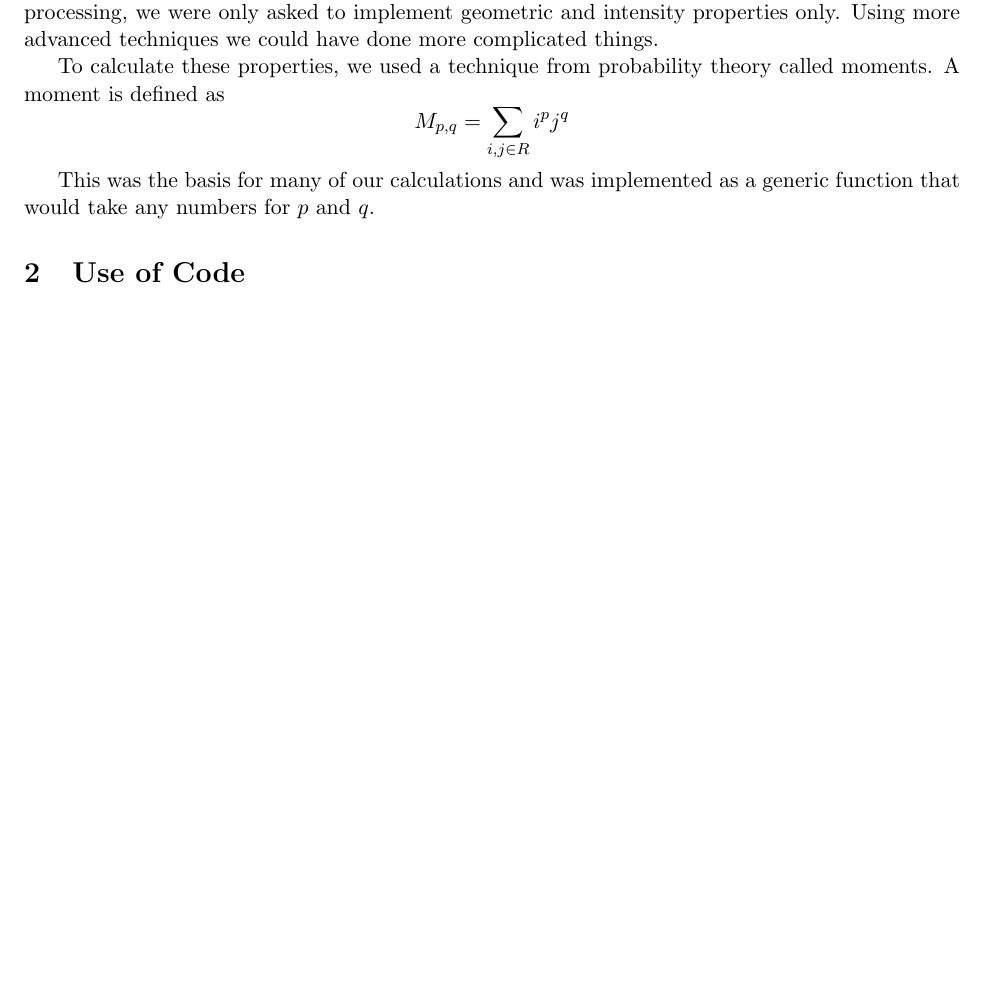
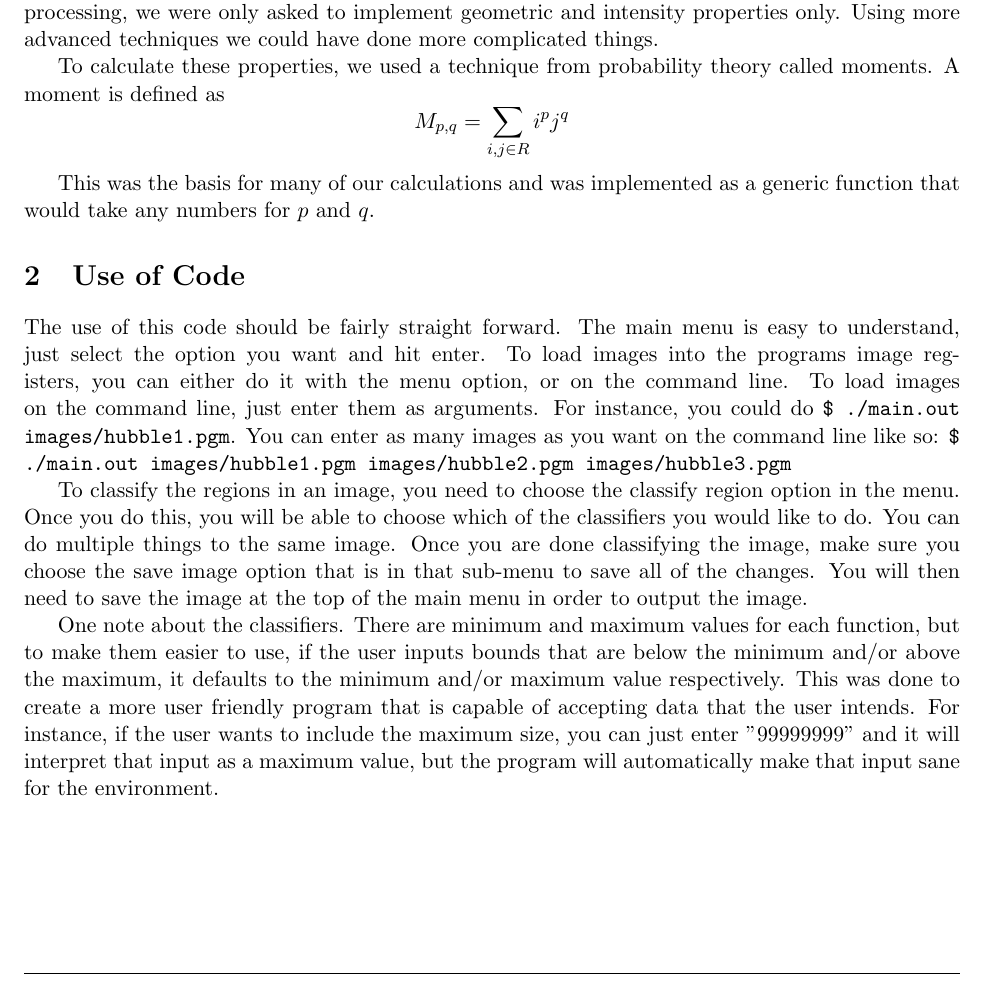
Before and after one commit to reticenti/CS-302-Project-1, a LaTeX document (docs/documentation.tex): part of page 3 of 5, cut so that both start at the same text, the shorter picture padded with empty space. Compiled offline with pdfLaTeX.

Commit message:
finished use of code

```diff
--- a/docs/documentation.tex
+++ b/docs/documentation.tex
@@ -86,6 +86,23 @@ This was the basis for many of our calculations and was implemented as a generic
 for $p$ and $q$.
 
 \section{Use of Code}
+
+The use of this code should be fairly straight forward. The main menu is easy to understand, just select the option you
+want and hit enter. To load images into the programs image registers, you can either do it with the menu option, or on
+the command line. To load images on the command line, just enter them as arguments. For instance, you could do \texttt{\$
+./main.out images/hubble1.pgm}. You can enter as many images as you want on the command line like so: \texttt{\$
+./main.out images/hubble1.pgm images/hubble2.pgm images/hubble3.pgm}
+
+To classify the regions in an image, you need to choose the classify region option in the menu. Once you do this, you
+will be able to choose which of the classifiers you would like to do. You can do multiple things to the same image. Once
+you are done classifying the image, make sure you choose the save image option that is in that sub-menu to save all of
+the changes. You will then need to save the image at the top of the main menu in order to output the image.
+
+One note about the classifiers. There are minimum and maximum values for each function, but to make them easier to use,
+if the user inputs bounds that are below the minimum and/or above the maximum, it defaults to the minimum and/or maximum
+value respectively. This was done to create a more user friendly program that is capable of accepting data that the
+user intends. For instance, if the user wants to include the maximum size, you can just enter "99999999" and it will
+interpret that input as a maximum value, but the program will automatically make that input sane for the environment.
 
 \section{Functions}
 
```
